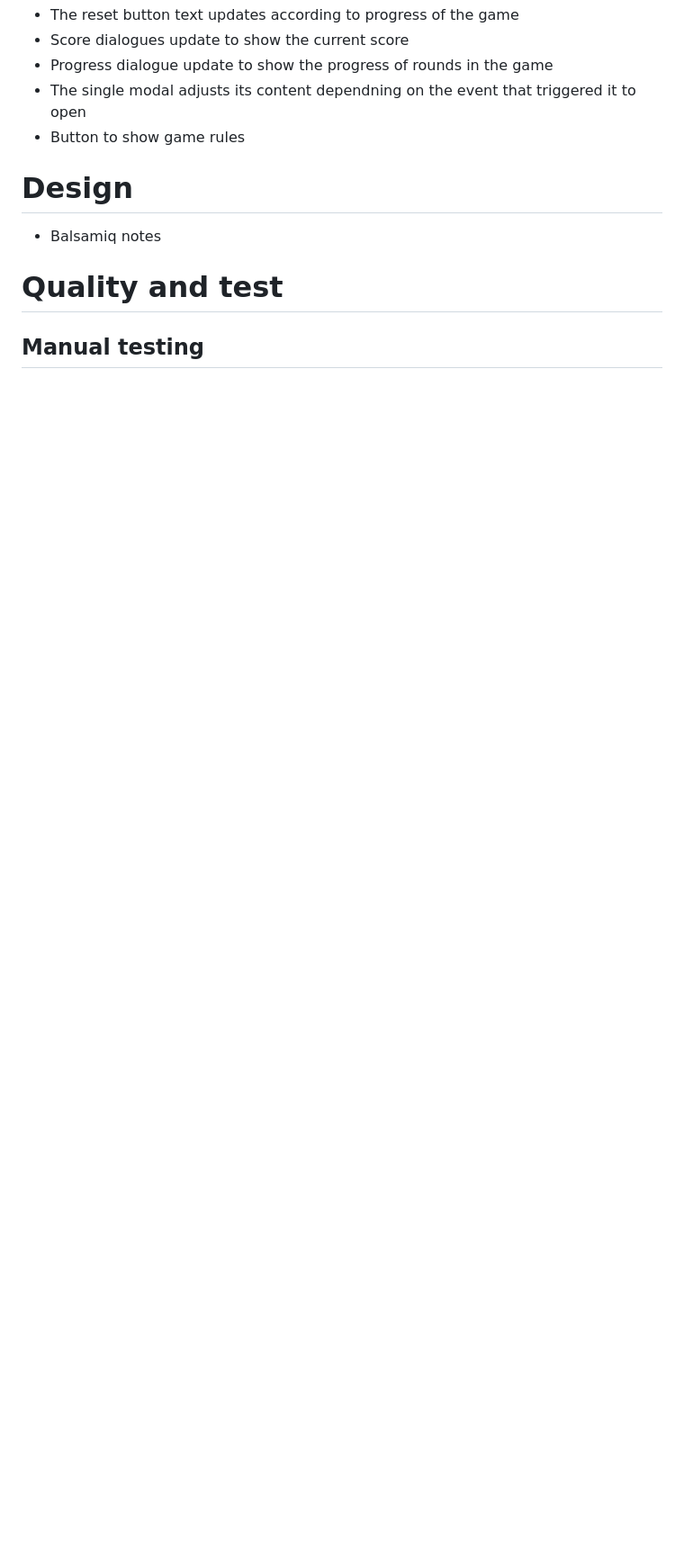
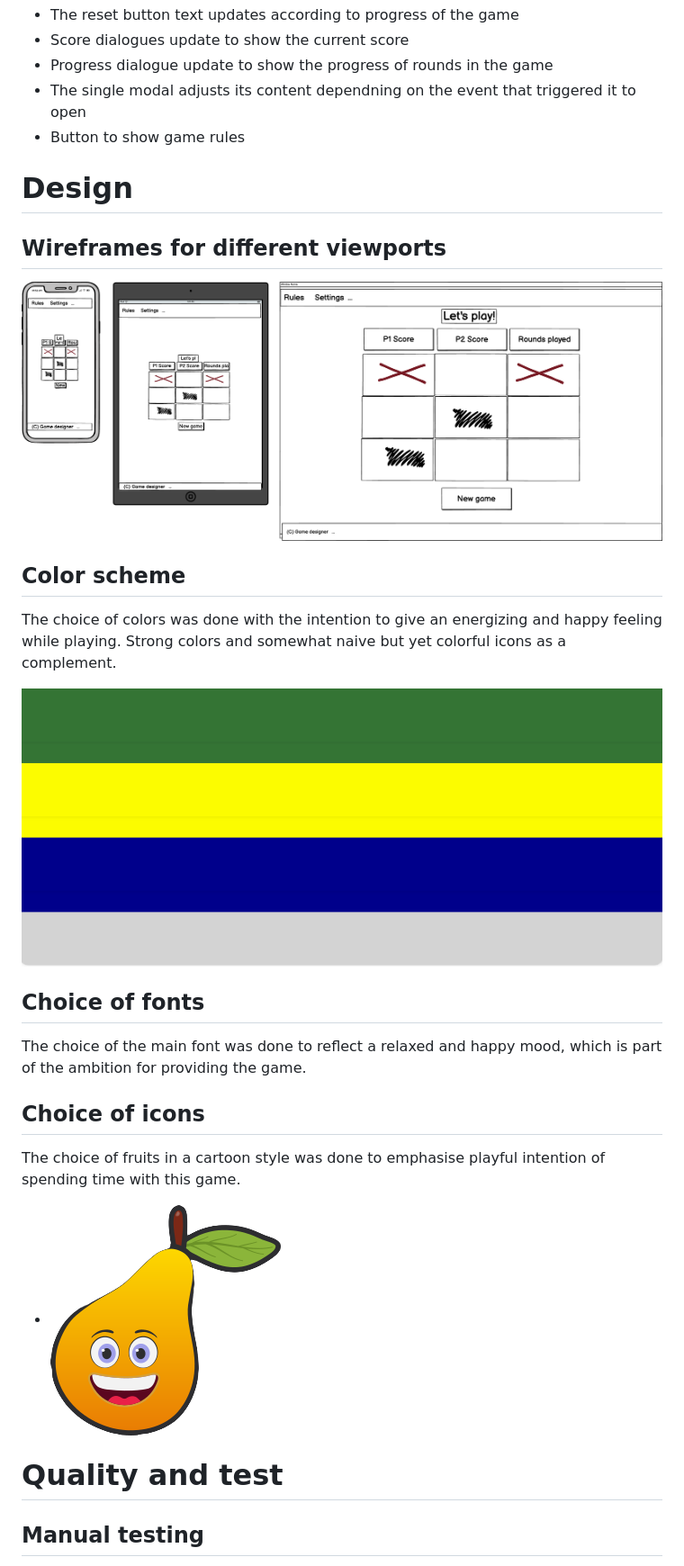
Before and after one commit to JNicolin/LearningSpace, a Markdown page: README.md, the part around the change printed below. Shown: that part at 90% size. GitHub-like rendering; pictures changed too: assets/img/palette.png (added), assets/img/wireframes.png (added); blank space fills up the shorter version.

Commit message:
added testing, design and references to the Readme

```diff
--- a/README.md
+++ b/README.md
@@ -34,7 +29,22 @@ This is an implementation of the well-known game Tic-Tac-Toe. With this two play
 - Button to show game rules
 
 # Design
-- Balsamiq notes
+## Wireframes for different viewports
+
+![wireframe designs](assets/img/wireframes.png)
+
+## Color scheme
+The choice of colors was done with the intention to give an energizing and happy feeling while playing. Strong colors and somewhat naive but yet colorful icons as a complement.
+
+![colors used in the game](assets/img/palette.png)
+
+## Choice of fonts
+The choice of the main font was done to reflect a relaxed and happy mood, which is part of the ambition for providing the game.
+
+## Choice of icons
+The choice of fruits in a cartoon style was done to emphasise playful intention of spending time with this game.
+-   ![example of icons](assets/img/4_PeH.png)
+
 
 # Quality and test
 ## Manual testing
```
Also changed, not shown: other parts of README.md (+34 -31 lines).
